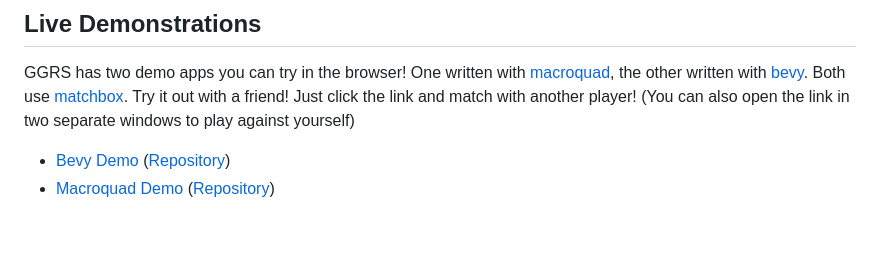
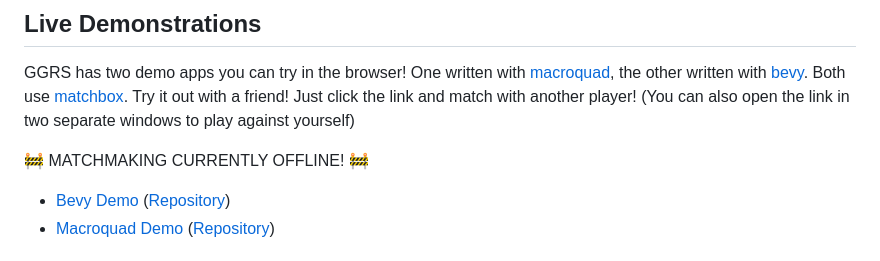
Before and after one commit to gschup/ggrs, a Markdown page: README.md, the part around the change. Drawn GitHub-style; blank space fills up the shorter version.

```diff
--- a/README.md
+++ b/README.md
@@ -13,6 +13,7 @@ If you are interested in integrating rollback networking into your game or just
 
 GGRS has two demo apps you can try in the browser! One written with [macroquad](https://github.com/not-fl3/macroquad), the other written with [bevy](https://bevyengine.org/). Both use [matchbox](https://github.com/johanhelsing/matchbox). Try it out with a friend! Just click the link and match with another player! (You can also open the link in two separate windows to play against yourself)
 
+🚧 MATCHMAKING CURRENTLY OFFLINE! 🚧
 - [Bevy Demo](https://gschup.github.io/bevy_ggrs_demo/) ([Repository](https://github.com/gschup/bevy_ggrs_demo))
 - [Macroquad Demo](https://gschup.github.io/ggrs_demo/) ([Repository](https://github.com/gschup/ggrs_demo))
 
```
